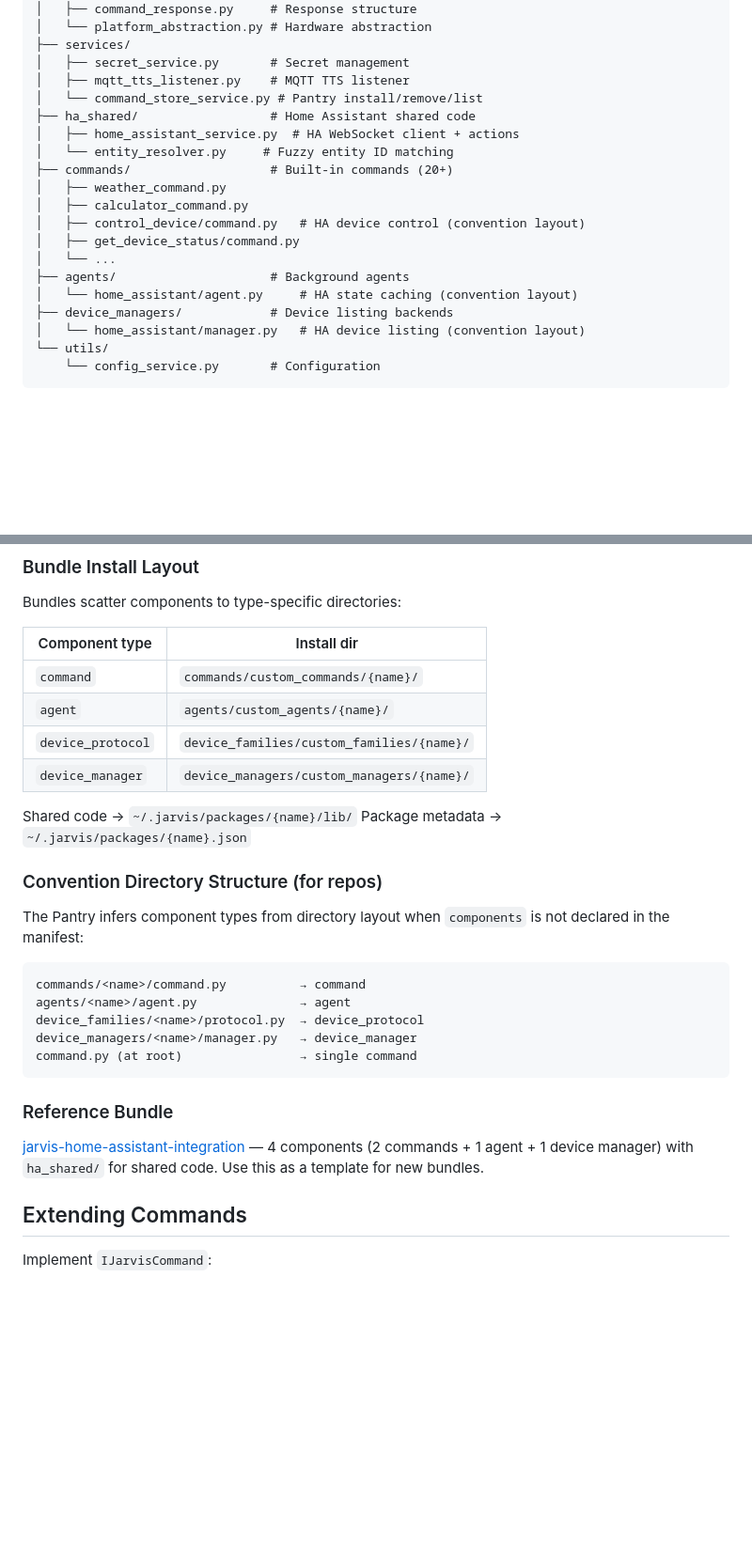
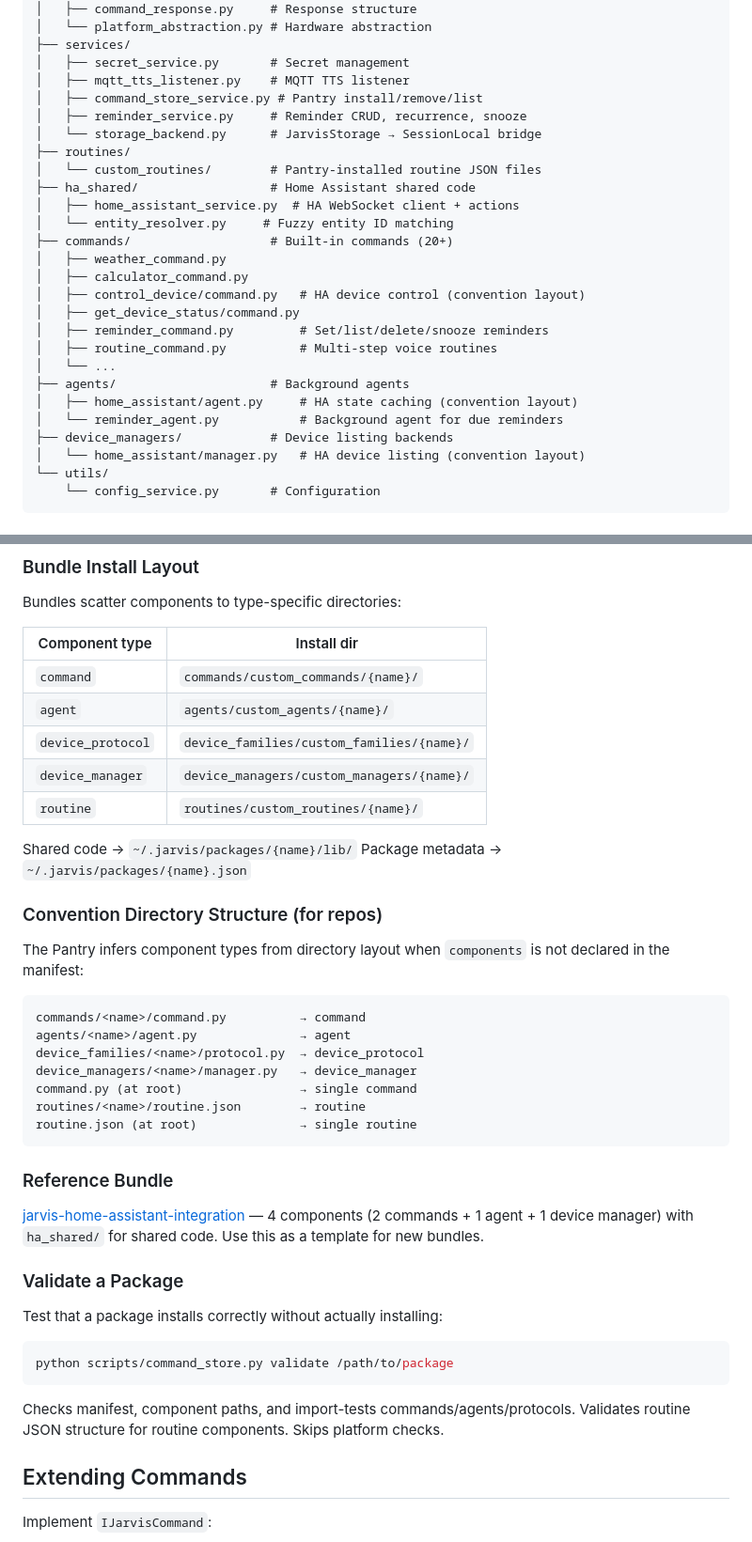
Before and after one commit to alexberardi/jarvis-node-setup, a Markdown page: CLAUDE.md, 2 parts joined by grey strips. Shown at 94% size. Rendered like a GitHub page; blank space fills up the shorter version.

Commit message:
docs: update CLAUDE.md with reminders, routines, storage backend, validate command
Co-Authored-By: Claude Opus 4.6 (1M context) <noreply@anthropic.com>

````diff
--- a/CLAUDE.md
+++ b/CLAUDE.md
@@ -89,7 +89,11 @@ jarvis-node-setup/
 ├── services/
 │   ├── secret_service.py       # Secret management
 │   ├── mqtt_tts_listener.py    # MQTT TTS listener
-│   └── command_store_service.py # Pantry install/remove/list
+│   ├── command_store_service.py # Pantry install/remove/list
+│   ├── reminder_service.py     # Reminder CRUD, recurrence, snooze
+│   └── storage_backend.py      # JarvisStorage → SessionLocal bridge
+├── routines/
+│   └── custom_routines/        # Pantry-installed routine JSON files
 ├── ha_shared/                  # Home Assistant shared code
 │   ├── home_assistant_service.py  # HA WebSocket client + actions
 │   └── entity_resolver.py     # Fuzzy entity ID matching
@@ -98,9 +102,12 @@ jarvis-node-setup/
 │   ├── calculator_command.py
 │   ├── control_device/command.py   # HA device control (convention layout)
 │   ├── get_device_status/command.py
+│   ├── reminder_command.py         # Set/list/delete/snooze reminders
+│   ├── routine_command.py          # Multi-step voice routines
 │   └── ...
 ├── agents/                     # Background agents
-│   └── home_assistant/agent.py     # HA state caching (convention layout)
+│   ├── home_assistant/agent.py     # HA state caching (convention layout)
+│   └── reminder_agent.py           # Background agent for due reminders
 ├── device_managers/            # Device listing backends
 │   └── home_assistant/manager.py   # HA device listing (convention layout)
 └── utils/
@@ -171,6 +178,7 @@ Bundles scatter components to type-specific directories:
 | `agent` | `agents/custom_agents/{name}/` |
 | `device_protocol` | `device_families/custom_families/{name}/` |
 | `device_manager` | `device_managers/custom_managers/{name}/` |
+| `routine` | `routines/custom_routines/{name}/` |
 
 Shared code → `~/.jarvis/packages/{name}/lib/`
 Package metadata → `~/.jarvis/packages/{name}.json`
@@ -186,6 +194,8 @@ agents/<name>/agent.py              → agent
 device_families/<name>/protocol.py  → device_protocol
 device_managers/<name>/manager.py   → device_manager
 command.py (at root)                → single command
+routines/<name>/routine.json        → routine
+routine.json (at root)              → single routine
 ```
 
 ### Reference Bundle
@@ -193,6 +203,16 @@ command.py (at root)                → single command
 [jarvis-home-assistant-integration](https://github.com/alexberardi/jarvis-home-assistant-integration) —
 4 components (2 commands + 1 agent + 1 device manager) with `ha_shared/` for
 shared code. Use this as a template for new bundles.
+
+### Validate a Package
+
+Test that a package installs correctly without actually installing:
+
+```bash
+python scripts/command_store.py validate /path/to/package
+```
+
+Checks manifest, component paths, and import-tests commands/agents/protocols. Validates routine JSON structure for routine components. Skips platform checks.
 
 ## Extending Commands
 
````
